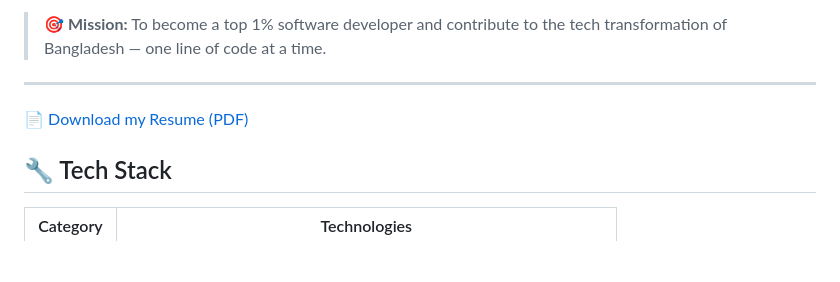
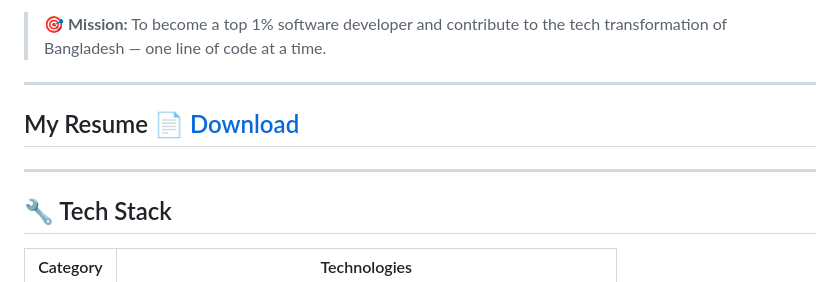
Before and after one commit to ParvezMah/ParvezMah, a Markdown page: README.md, the part around the change. GitHub-like rendering; blank space fills up the shorter version.

```diff
--- a/README.md
+++ b/README.md
@@ -15,7 +15,9 @@ I’m building real-world full stack projects and improving daily by learning, p
 
 ---
 
-[📄 Download my Resume (PDF)](https://yourdomain.com/ParvezMah-Resume.pdf)
+## My Resume [📄 Download](https://yourdomain.com/ParvezMah-Resume.pdf)
+
+---
 
 ## 🔧 Tech Stack
 
```
